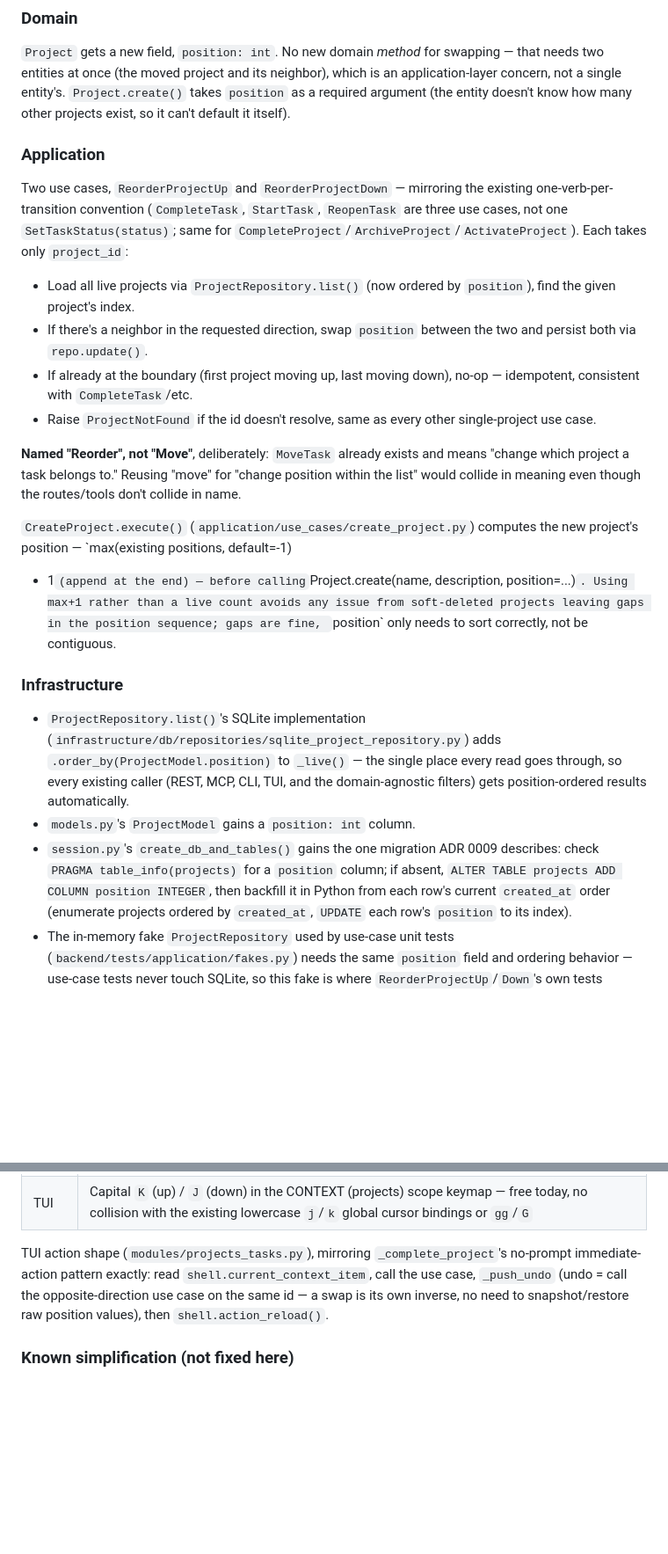
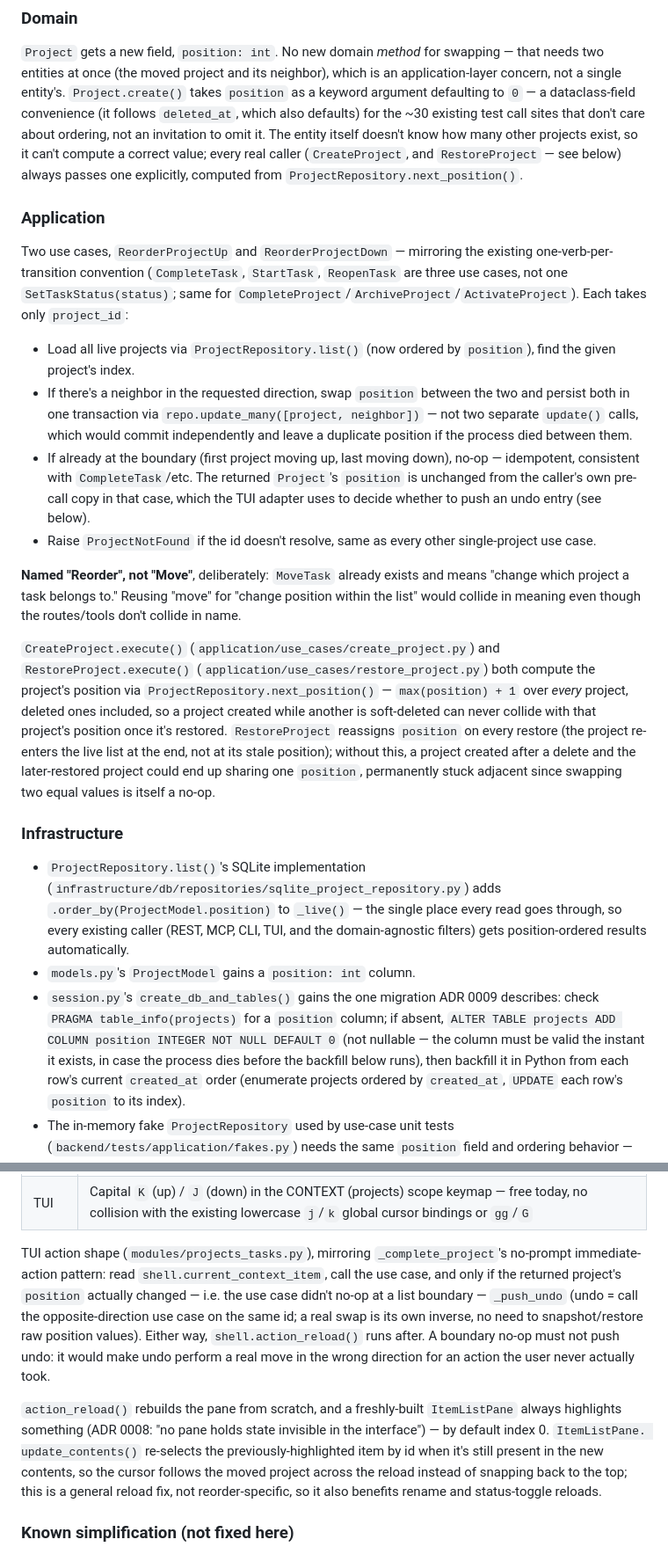
Before and after one commit to IgnaCleriU/life-os, a Markdown page: docs/specs/0003-manual-project-ordering.md, 2 parts joined by grey strips. Shown at 88% size. Drawn GitHub-style; blank space fills up the shorter version.

Commit message:
docs(specs): reconcile spec 0003 with the shipped implementation
The spec said Project.create() takes position as a required argument;
the shipped code defaults it to 0 for existing test call sites, with real
callers always passing an explicit value. Also updates the spec's
description of position assignment, the reorder swap, and the TUI
undo/reload behavior to match this session's fixes (next_position(),
update_many(), the undo no-op guard, and reload selection preservation),
so the paired design doc doesn't drift from what actually shipped.

Co-Authored-By: Claude Sonnet 5 <noreply@anthropic.com>

```diff
--- a/docs/specs/0003-manual-project-ordering.md
+++ b/docs/specs/0003-manual-project-ordering.md
@@ -17,9 +17,13 @@ undoable immediately, no confirmation step.
 `Project` gets a new field, `position: int`. No new domain *method* for
 swapping — that needs two entities at once (the moved project and its
 neighbor), which is an application-layer concern, not a single entity's.
-`Project.create()` takes `position` as a required argument (the entity
-doesn't know how many other projects exist, so it can't default it
-itself).
+`Project.create()` takes `position` as a keyword argument defaulting to
+`0` — a dataclass-field convenience (it follows `deleted_at`, which also
+defaults) for the ~30 existing test call sites that don't care about
+ordering, not an invitation to omit it. The entity itself doesn't know how
+many other projects exist, so it can't compute a correct value; every real
+caller (`CreateProject`, and `RestoreProject` — see below) always passes
+one explicitly, computed from `ProjectRepository.next_position()`.
 
 ### Application
 
@@ -32,9 +36,15 @@ existing one-verb-per-transition convention (`CompleteTask`, `StartTask`,
 - Load all live projects via `ProjectRepository.list()` (now ordered by
   `position`), find the given project's index.
 - If there's a neighbor in the requested direction, swap `position`
-  between the two and persist both via `repo.update()`.
+  between the two and persist both in one transaction via
+  `repo.update_many([project, neighbor])` — not two separate `update()`
+  calls, which would commit independently and leave a duplicate position
+  if the process died between them.
 - If already at the boundary (first project moving up, last moving down),
-  no-op — idempotent, consistent with `CompleteTask`/etc.
+  no-op — idempotent, consistent with `CompleteTask`/etc. The returned
+  `Project`'s `position` is unchanged from the caller's own pre-call copy
+  in that case, which the TUI adapter uses to decide whether to push an
+  undo entry (see below).
 - Raise `ProjectNotFound` if the id doesn't resolve, same as every other
   single-project use case.
 
@@ -43,13 +53,17 @@ and means "change which project a task belongs to." Reusing "move" for
 "change position within the list" would collide in meaning even though the
 routes/tools don't collide in name.
 
-`CreateProject.execute()` (`application/use_cases/create_project.py`)
-computes the new project's position — `max(existing positions, default=-1)
-+ 1` (append at the end) — before calling `Project.create(name,
-description, position=...)`. Using max+1 rather than a live count avoids
-any issue from soft-deleted projects leaving gaps in the position
-sequence; gaps are fine, `position` only needs to sort correctly, not be
-contiguous.
+`CreateProject.execute()` (`application/use_cases/create_project.py`) and
+`RestoreProject.execute()` (`application/use_cases/restore_project.py`)
+both compute the project's position via
+`ProjectRepository.next_position()` — `max(position) + 1` over *every*
+project, deleted ones included, so a project created while another is
+soft-deleted can never collide with that project's position once it's
+restored. `RestoreProject` reassigns `position` on every restore (the
+project re-enters the live list at the end, not at its stale position);
+without this, a project created after a delete and the later-restored
+project could end up sharing one `position`, permanently stuck adjacent
+since swapping two equal values is itself a no-op.
 
 ### Infrastructure
 
@@ -61,7 +75,9 @@ contiguous.
 - `models.py`'s `ProjectModel` gains a `position: int` column.
 - `session.py`'s `create_db_and_tables()` gains the one migration ADR 0009
   describes: check `PRAGMA table_info(projects)` for a `position` column;
-  if absent, `ALTER TABLE projects ADD COLUMN position INTEGER`, then
+  if absent, `ALTER TABLE projects ADD COLUMN position INTEGER NOT NULL
+  DEFAULT 0` (not nullable — the column must be valid the instant it
+  exists, in case the process dies before the backfill below runs), then
   backfill it in Python from each row's current `created_at` order
   (enumerate projects ordered by `created_at`, `UPDATE` each row's
   `position` to its index).
@@ -92,11 +108,24 @@ Two endpoints/tools/commands each, no request body/parameter beyond the id
 | TUI | Capital `K` (up) / `J` (down) in the CONTEXT (projects) scope keymap — free today, no collision with the existing lowercase `j`/`k` global cursor bindings or `gg`/`G` |
 
 TUI action shape (`modules/projects_tasks.py`), mirroring
-`_complete_project`'s no-prompt immediate-action pattern exactly: read
-`shell.current_context_item`, call the use case, `_push_undo` (undo = call
-the opposite-direction use case on the same id — a swap is its own
-inverse, no need to snapshot/restore raw position values), then
-`shell.action_reload()`.
+`_complete_project`'s no-prompt immediate-action pattern: read
+`shell.current_context_item`, call the use case, and only if the returned
+project's `position` actually changed — i.e. the use case didn't no-op at
+a list boundary — `_push_undo` (undo = call the opposite-direction use
+case on the same id; a real swap is its own inverse, no need to
+snapshot/restore raw position values). Either way, `shell.action_reload()`
+runs after. A boundary no-op must not push undo: it would make undo
+perform a real move in the wrong direction for an action the user never
+actually took.
+
+`action_reload()` rebuilds the pane from scratch, and a freshly-built
+`ItemListPane` always highlights something (ADR 0008: "no pane holds state
+invisible in the interface") — by default index 0. `ItemListPane.
+update_contents()` re-selects the previously-highlighted item by id when
+it's still present in the new contents, so the cursor follows the moved
+project across the reload instead of snapping back to the top; this is a
+general reload fix, not reorder-specific, so it also benefits rename and
+status-toggle reloads.
 
 ### Known simplification (not fixed here)
 
```
Also changed, not shown: other parts of docs/specs/0003-manual-project-ordering.md (+1 -1 lines).
